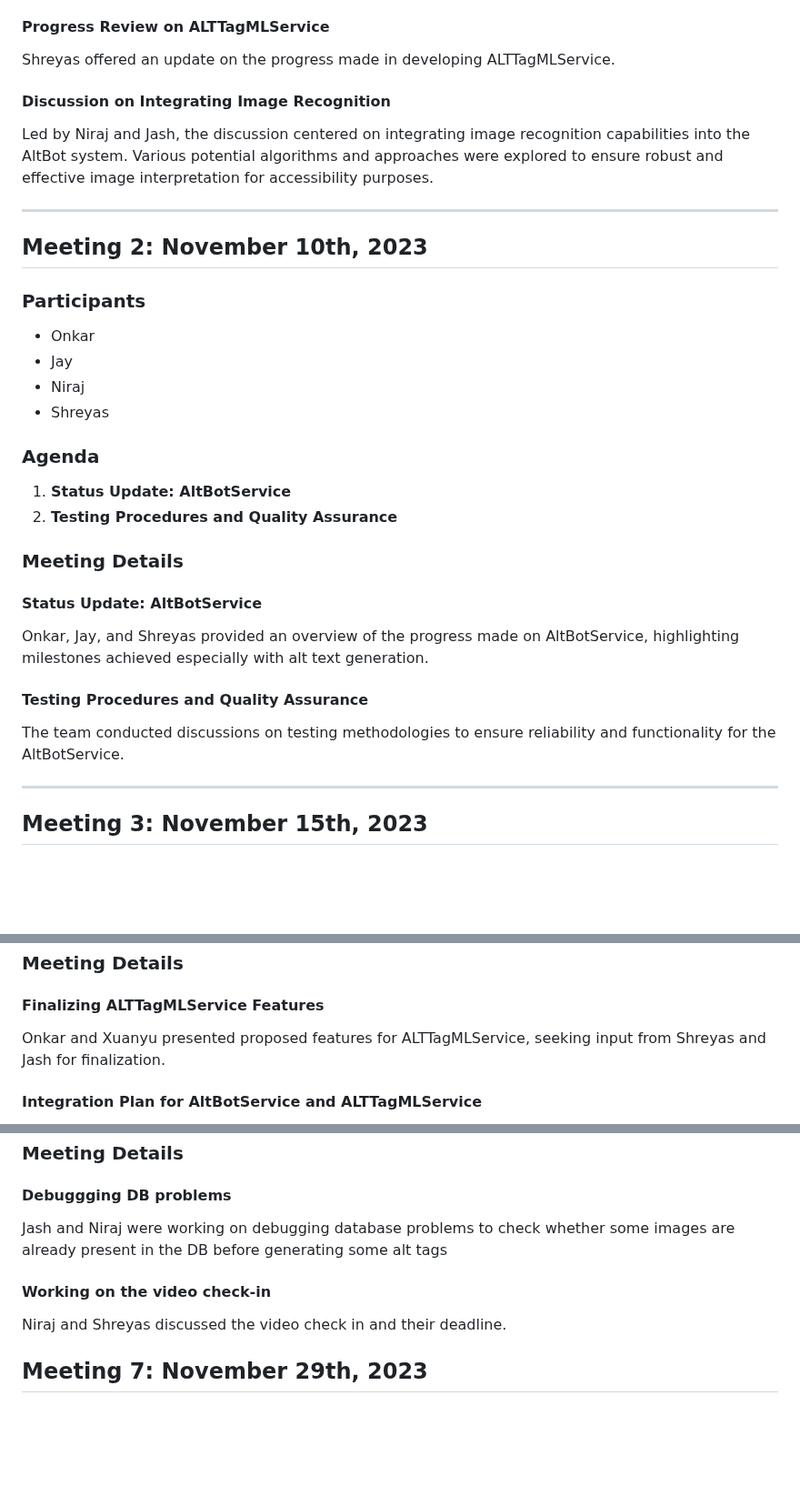
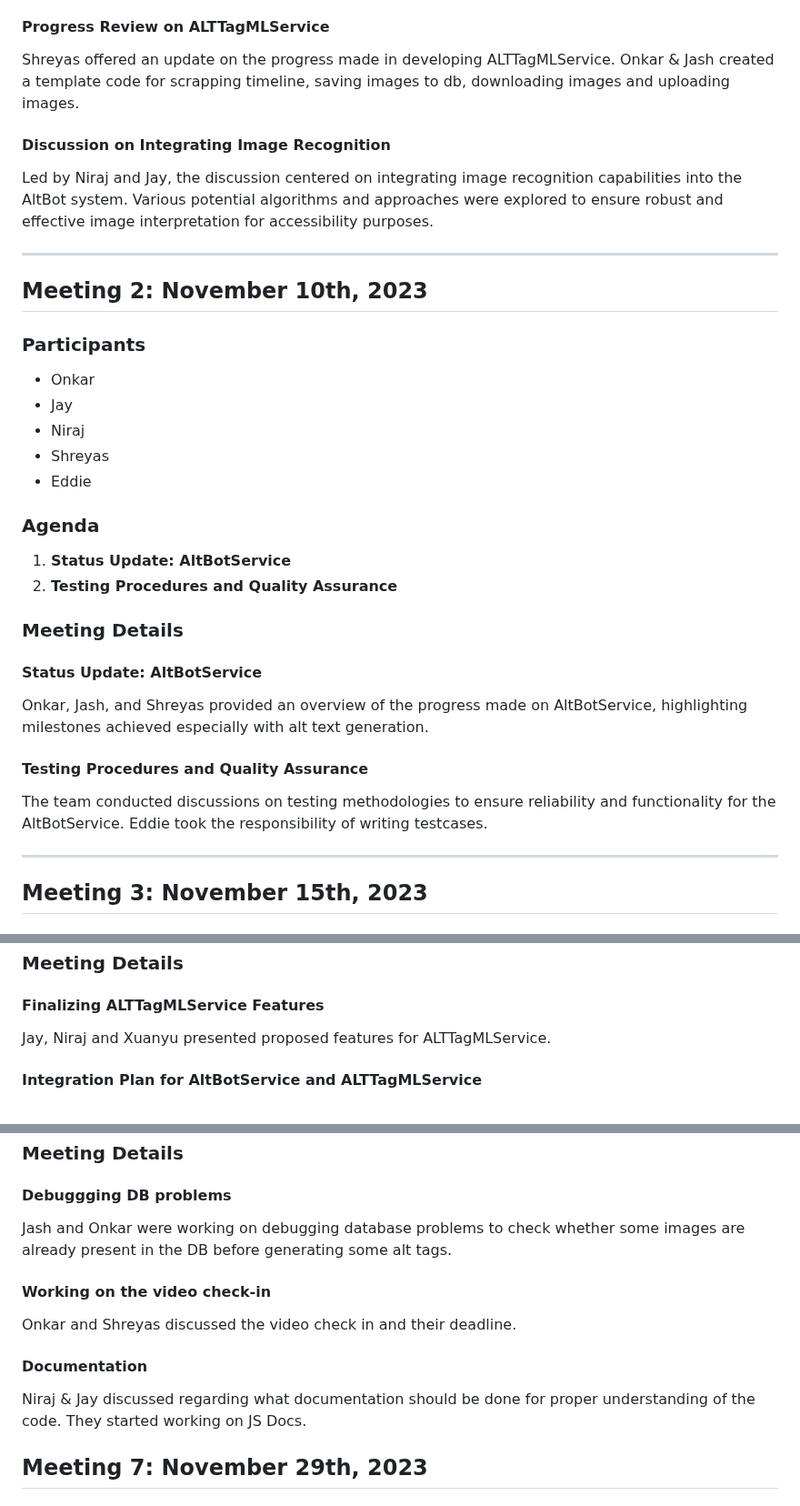
Before and after one commit to Yukimaikoriya/AltBot, a Markdown page: meeting_notes.md, 3 parts joined by grey strips. Shown at 91% size. GitHub-like rendering; blank space fills up the shorter version.

```diff
--- a/meeting_notes.md
+++ b/meeting_notes.md
@@ -22,9 +22,10 @@ The team engaged in a detailed discussion about the AltBot project, underscoring
 
 #### Progress Review on ALTTagMLService
 Shreyas offered an update on the progress made in developing ALTTagMLService.
+Onkar & Jash created a template code for scrapping timeline, saving images to db, downloading images and uploading images.
 
 #### Discussion on Integrating Image Recognition
-Led by Niraj and Jash, the discussion centered on integrating image recognition capabilities into the AltBot system. Various potential algorithms and approaches were explored to ensure robust and effective image interpretation for accessibility purposes.
+Led by Niraj and Jay, the discussion centered on integrating image recognition capabilities into the AltBot system. Various potential algorithms and approaches were explored to ensure robust and effective image interpretation for accessibility purposes.
 
 ---
 
@@ -35,6 +36,7 @@ Led by Niraj and Jash, the discussion centered on integrating image recognition
 - Jay
 - Niraj
 - Shreyas
+- Eddie
 
 ### Agenda
 1. **Status Update: AltBotService**
@@ -43,10 +45,10 @@ Led by Niraj and Jash, the discussion centered on integrating image recognition
 ### Meeting Details
 
 #### Status Update: AltBotService
-Onkar, Jay, and Shreyas provided an overview of the progress made on AltBotService, highlighting milestones achieved especially with alt text generation.
+Onkar, Jash, and Shreyas provided an overview of the progress made on AltBotService, highlighting milestones achieved especially with alt text generation.
 
 #### Testing Procedures and Quality Assurance
-The team conducted discussions on testing methodologies to ensure reliability and functionality for the AltBotService.
+The team conducted discussions on testing methodologies to ensure reliability and functionality for the AltBotService. Eddie took the responsibility of writing testcases.
 
 ---
 
@@ -68,7 +70,7 @@ The team conducted discussions on testing methodologies to ensure reliability an
 ### Meeting Details
 
 #### Finalizing ALTTagMLService Features
-Onkar and Xuanyu presented proposed features for ALTTagMLService, seeking input from Shreyas and Jash for finalization.
+Jay, Niraj and Xuanyu presented proposed features for ALTTagMLService.
 
 #### Integration Plan for AltBotService and ALTTagMLService
 Discussions centered on the seamless integration of AltBotService with ALTTagMLService, ensuring smooth functionality between the web GUI and the Mastodon Bot.
@@ -139,10 +142,13 @@ The team discussed tracking and storing information related to the source of the
 
 #### Debuggging DB problems
 
-Jash and Niraj were working on debugging database problems to check whether some images are already present in the DB before generating some alt tags
+Jash and Onkar were working on debugging database problems to check whether some images are already present in the DB before generating some alt tags.
 
 #### Working on the video check-in
-Niraj and Shreyas discussed the video check in and their deadline.
+Onkar and Shreyas discussed the video check in and their deadline.
+
+#### Documentation
+Niraj & Jay discussed regarding what documentation should be done for proper understanding of the code. They started working on JS Docs.
 
 ## Meeting 7: November 29th, 2023
 
```
Also changed, not shown: other parts of meeting_notes.md (+5 -1 lines).
